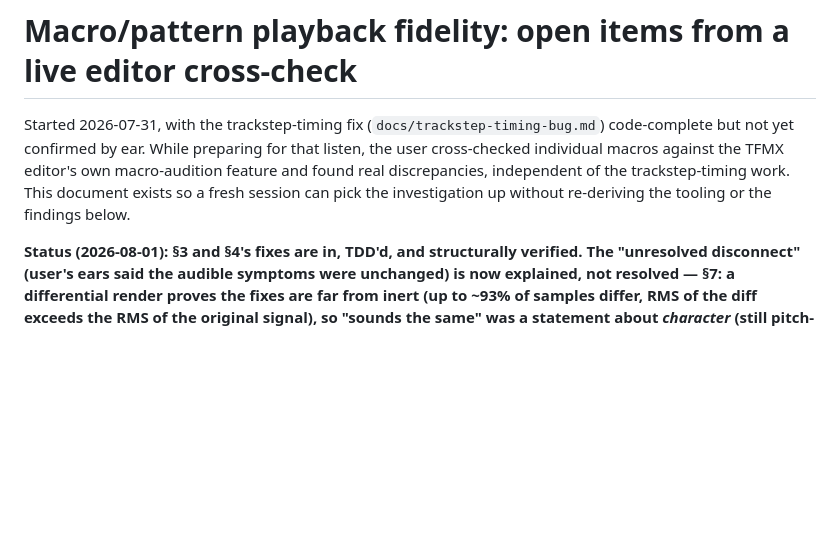
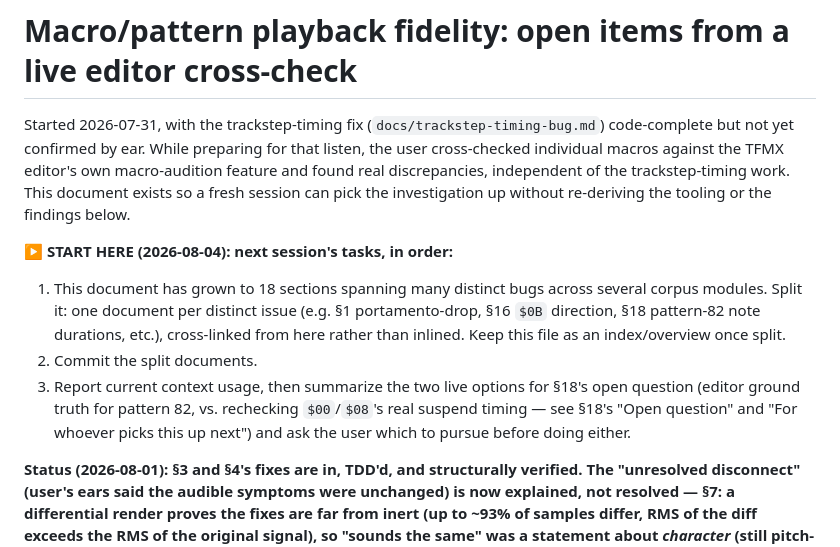
Before and after one commit to mrolappe/tfmx-rs, a Markdown page: docs/macro-playback-fidelity.md, the part around the change. Drawn GitHub-style; blank space fills up the shorter version.

Commit message:
docs: record next-session task list (split doc, then pick §18's next step)
Co-Authored-By: Claude Sonnet 5 <noreply@anthropic.com>

```diff
--- a/docs/macro-playback-fidelity.md
+++ b/docs/macro-playback-fidelity.md
@@ -5,6 +5,17 @@ but not yet confirmed by ear. While preparing for that listen, the user cross-ch
 macros against the TFMX editor's own macro-audition feature and found real discrepancies,
 independent of the trackstep-timing work. This document exists so a fresh session can pick the
 investigation up without re-deriving the tooling or the findings below.
+
+**▶ START HERE (2026-08-04): next session's tasks, in order:**
+1. This document has grown to 18 sections spanning many distinct bugs across several corpus
+   modules. Split it: one document per distinct issue (e.g. §1 portamento-drop, §16 `$0B` direction,
+   §18 pattern-82 note durations, etc.), cross-linked from here rather than inlined. Keep this file
+   as an index/overview once split.
+2. Commit the split documents.
+3. Report current context usage, then summarize the two live options for §18's open question
+   (editor ground truth for pattern 82, vs. rechecking `$00`/`$08`'s real suspend timing —
+   see §18's "Open question" and "For whoever picks this up next") and ask the user which to
+   pursue before doing either.
 
 **Status (2026-08-01): §3 and §4's fixes are in, TDD'd, and structurally verified. The "unresolved
 disconnect" (user's ears said the audible symptoms were unchanged) is now explained, not
```
